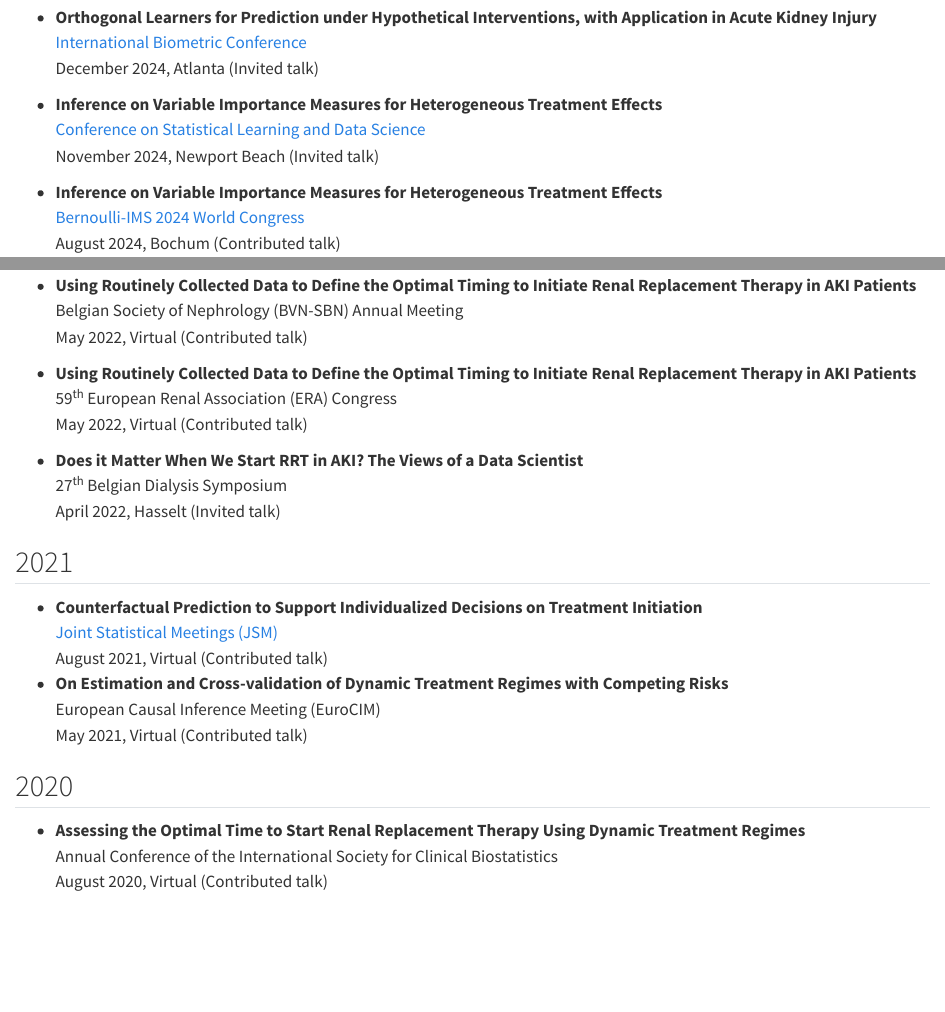
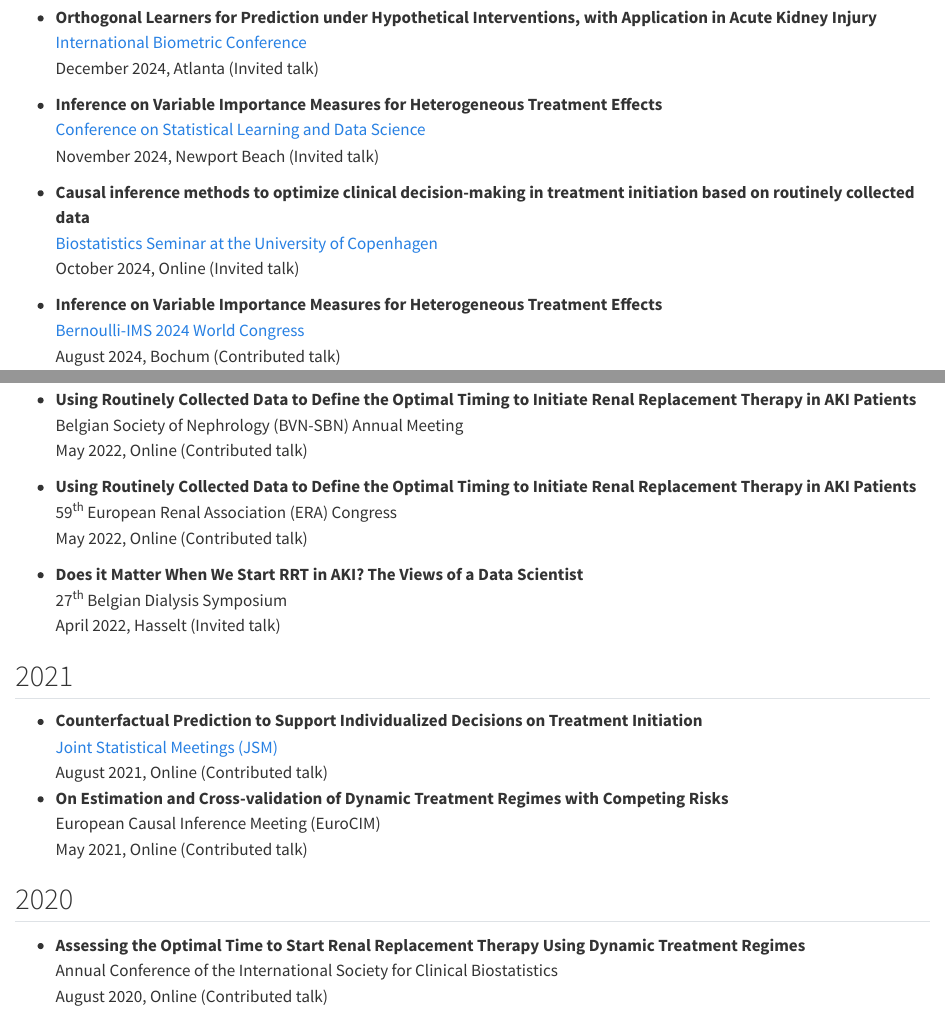
Before and after one commit to pmorzywolek/pmorzywolek.github.io, a Quarto document (presentations/index.qmd): the page in a window 1100 px wide, from 60 px down, and a second part further down, joined at a grey line. Rendered offline with R 4.5, knitr and Pandoc in place of Quarto, with nearby package versions.

Commit message:
New presentation

```diff
--- a/presentations/index.qmd
+++ b/presentations/index.qmd
@@ -7,6 +7,10 @@
 -   **Inference on Variable Importance Measures for Heterogeneous Treatment Effects**\
     [Conference on Statistical Learning and Data Science](https://sites.google.com/view/slds2024/menu)\
     November 2024, Newport Beach (Invited talk)
+
+-   **Causal inference methods to optimize clinical decision-making in treatment initiation based on routinely collected data**\
+    [Biostatistics Seminar at the University of Copenhagen](https://biostatistics.dk/seminars/index.html)\
+    October 2024, Online (Invited talk)
 
 -   **Inference on Variable Importance Measures for Heterogeneous Treatment Effects**\
     [Bernoulli-IMS 2024 World Congress](https://www.bernoulli-ims-worldcongress2024.org/)\
@@ -50,11 +54,11 @@
 
 -   **Using Routinely Collected Data to Define the Optimal Timing to Initiate Renal Replacement Therapy in AKI Patients**\
     Belgian Society of Nephrology (BVN-SBN) Annual Meeting\
-    May 2022, Virtual (Contributed talk)
+    May 2022, Online (Contributed talk)
 
 -   **Using Routinely Collected Data to Define the Optimal Timing to Initiate Renal Replacement Therapy in AKI Patients**\
     59^th^ European Renal Association (ERA) Congress\
-    May 2022, Virtual (Contributed talk)
+    May 2022, Online (Contributed talk)
 
 -   **Does it Matter When We Start RRT in AKI? The Views of a Data Scientist**\
     27^th^ Belgian Dialysis Symposium\
@@ -64,13 +68,13 @@
 
 -   **Counterfactual Prediction to Support Individualized Decisions on Treatment Initiation**\
     [Joint Statistical Meetings (JSM)](https://ww2.amstat.org/meetings/jsm/2021/)\
-    August 2021, Virtual (Contributed talk)
+    August 2021, Online (Contributed talk)
 -   **On Estimation and Cross-validation of Dynamic Treatment Regimes with Competing Risks**\
     European Causal Inference Meeting (EuroCIM)\
-    May 2021, Virtual (Contributed talk)
+    May 2021, Online (Contributed talk)
 
 ## 2020
 
 -   **Assessing the Optimal Time to Start Renal Replacement Therapy Using Dynamic Treatment Regimes**\
     Annual Conference of the International Society for Clinical Biostatistics\
-    August 2020, Virtual (Contributed talk)
+    August 2020, Online (Contributed talk)
```
Also changed, not shown: docs/search.json, 1 other file.
